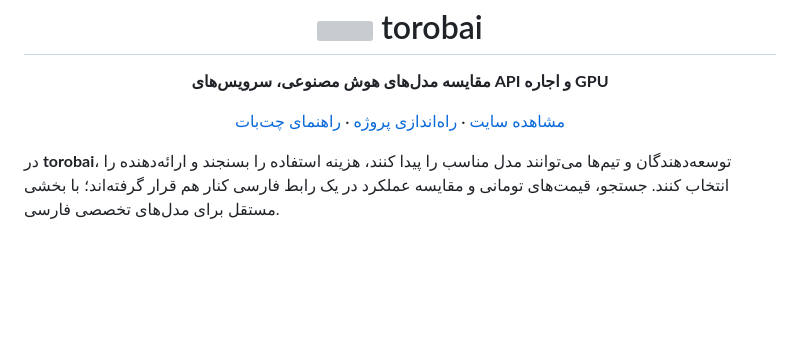
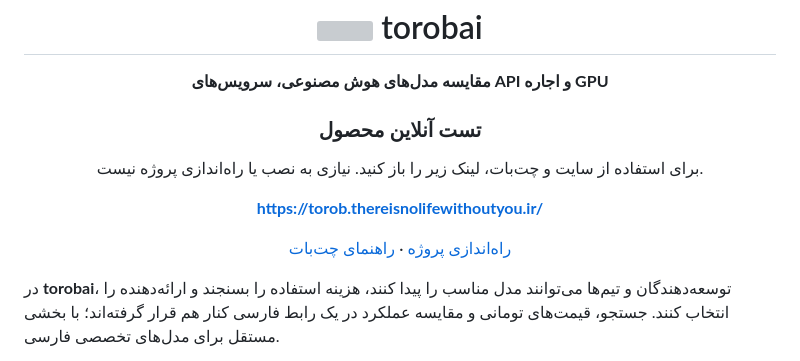
Before and after one commit to M0BiN/torobai, a Markdown page: README.md, the part around the change. GitHub-like rendering; blank space fills up the shorter version; grey boxes are pictures that could not be loaded.

Commit message:
docs: highlight the live site for trying torobai

```diff
--- a/README.md
+++ b/README.md
@@ -6,7 +6,13 @@
 
 **مقایسه مدل‌های هوش مصنوعی، سرویس‌های API و اجاره GPU**
 
-<a href="https://m0bin.github.io/torobai/#api">مشاهده سایت</a> · <a href="docs/GETTING_STARTED.md">راه‌اندازی پروژه</a> · <a href="chatbot/README.md">راهنمای چت‌بات</a>
+<h3>تست آنلاین محصول</h3>
+
+<p>برای استفاده از سایت و چت‌بات، لینک زیر را باز کنید. نیازی به نصب یا راه‌اندازی پروژه نیست.</p>
+
+<p dir="ltr"><strong><a href="https://torob.thereisnolifewithoutyou.ir/">https://torob.thereisnolifewithoutyou.ir/</a></strong></p>
+
+<a href="docs/GETTING_STARTED.md">راه‌اندازی پروژه</a> · <a href="chatbot/README.md">راهنمای چت‌بات</a>
 
 </div>
 
```
